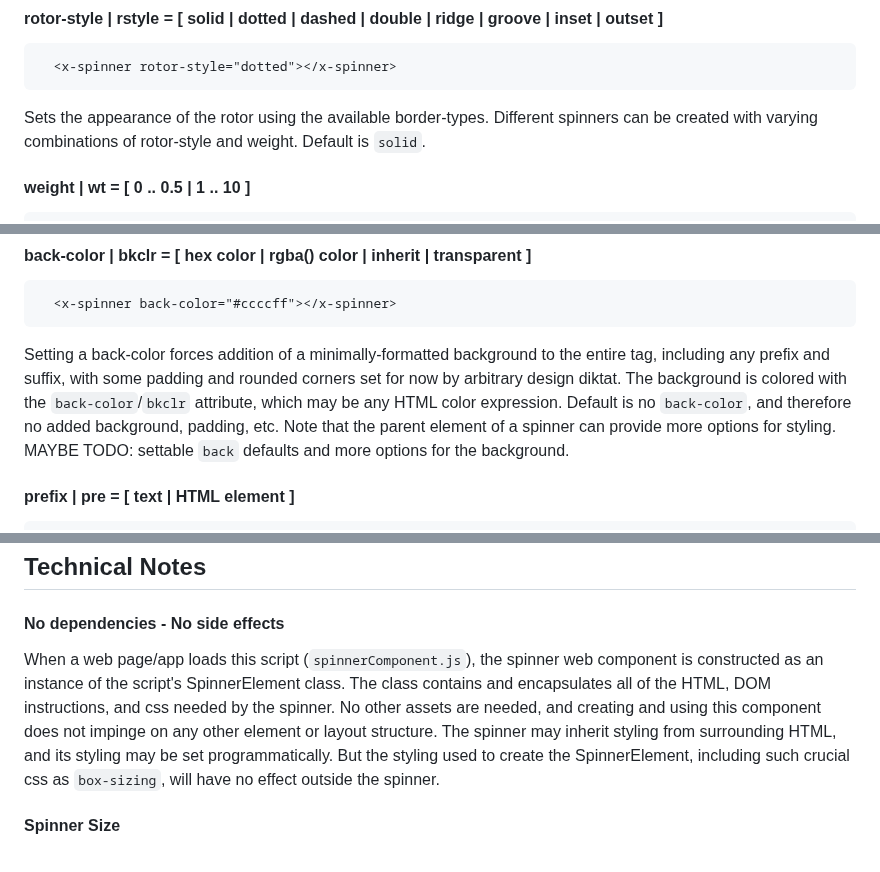
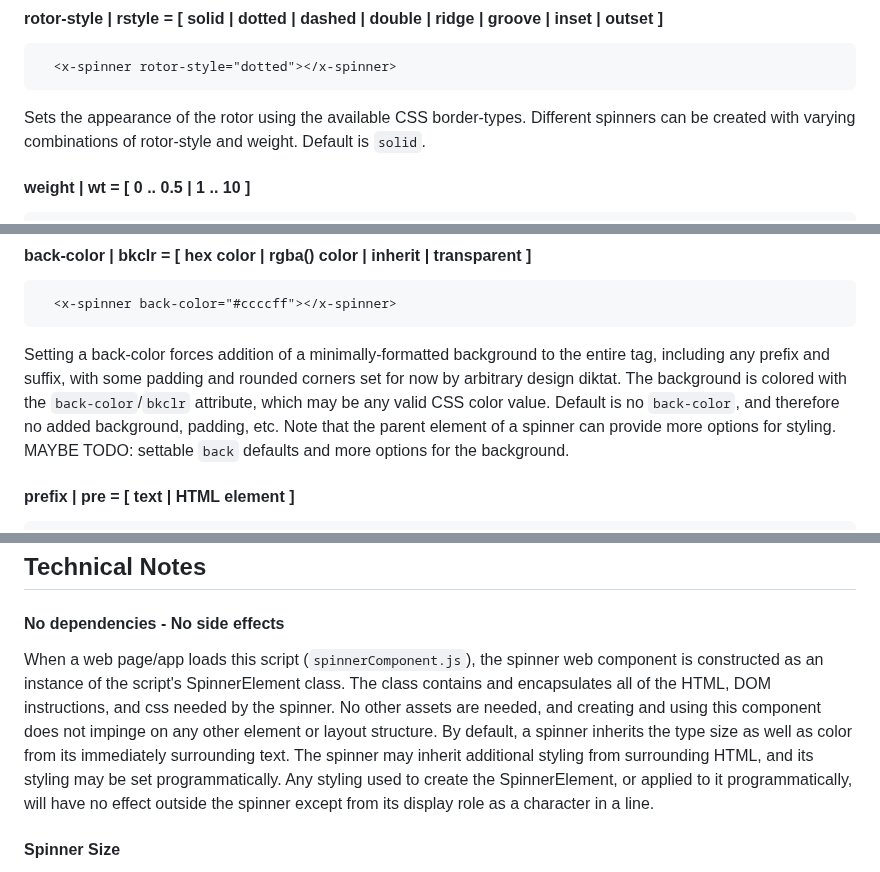
Before and after one commit to bwva/HTML-SpinnerElem, a Markdown page: README.md, 3 parts joined by grey strips. Drawn GitHub-style.

````diff
--- a/README.md
+++ b/README.md
@@ -158,7 +156,7 @@ Sets the direction of spin. Default is clockwise ('cw').
 ```html
   <x-spinner rotor-style="dotted"></x-spinner>
 ```
-Sets the appearance of the rotor using the available border-types. Different spinners can be created with varying combinations of rotor-style and weight. Default is `solid`.
+Sets the appearance of the rotor using the available CSS border-types. Different spinners can be created with varying combinations of rotor-style and weight. Default is `solid`.
 
 #### weight | wt = [ 0 .. 0.5 | 1 .. 10 ]
 ```html
@@ -190,7 +188,7 @@ Sets the background color within the border of the spinner only - not its prefix
 ```html
   <x-spinner back-color="#ccccff"></x-spinner>
 ```
-Setting a back-color forces addition of a minimally-formatted background to the entire tag, including any prefix and suffix, with some padding and  rounded corners set for now by arbitrary design diktat. The background is colored with the `back-color`/`bkclr` attribute, which may be any HTML color expression. Default is no `back-color`, and therefore no added background, padding, etc.
+Setting a back-color forces addition of a minimally-formatted background to the entire tag, including any prefix and suffix, with some padding and  rounded corners set for now by arbitrary design diktat. The background is colored with the `back-color`/`bkclr` attribute, which may be any valid CSS color value. Default is no `back-color`, and therefore no added background, padding, etc.
 Note that the parent element of a spinner can provide more options for styling.
 MAYBE TODO: settable `back` defaults and more options for the background.
 
@@ -475,7 +473,7 @@ Returns a string encompassing the entire shadow DOM fragment of the spinner, for
 ## Technical Notes
 
 #### No dependencies - No side effects
-When a web page/app loads this script (`spinnerComponent.js`), the spinner web component is constructed as an instance of the script's SpinnerElement class. The class contains and encapsulates all of the HTML, DOM instructions, and css needed by the spinner. No other assets are needed, and creating and using this component does not impinge on any other element or layout structure. The spinner may inherit styling from surrounding HTML, and its styling may be set programmatically. But the styling used to create the SpinnerElement, including such crucial css as `box-sizing`, will have no effect outside the spinner.
+When a web page/app loads this script (`spinnerComponent.js`), the spinner web component is constructed as an instance of the script's SpinnerElement class. The class contains and encapsulates all of the HTML, DOM instructions, and css needed by the spinner. No other assets are needed, and creating and using this component does not impinge on any other element or layout structure. By default, a spinner inherits the type size as well as color from its immediately surrounding text. The spinner may inherit additional styling from surrounding HTML, and its styling may be set programmatically. Any styling used to create the SpinnerElement, or applied to it programmatically, will have no effect outside the spinner except from its display role as a character in a line.
 
 #### Spinner Size
 The spinner derives its size from whatever `font-size` applies to it. If possible it is equal to the typographic size unit `cap`, which is meant to be the height of the capital letter "H" in the font-size for the given typeface. Having the spinner sized to 1 `cap` aligns the spinner with the base line of the surrounding type, and doesn't alter the line height or the visual flow of the text line it's on. In browsers whose css doesn't recognize the `cap` unit, the SpinnerElement approximates the cap size. The idea is to make the spinner act like a character in the line it's on.
````
Also changed, not shown: other parts of README.md (+6 -8 lines).
